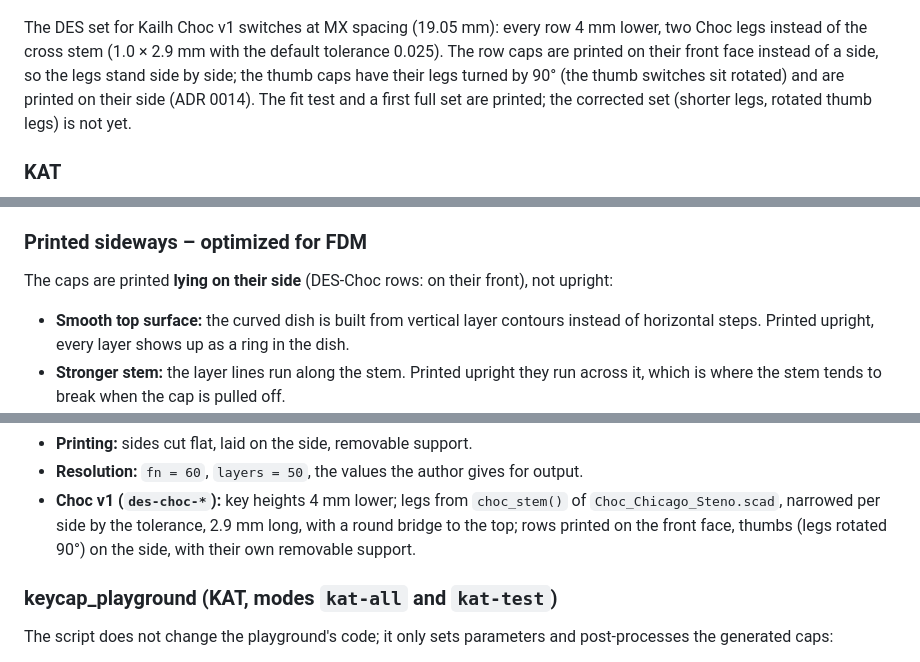
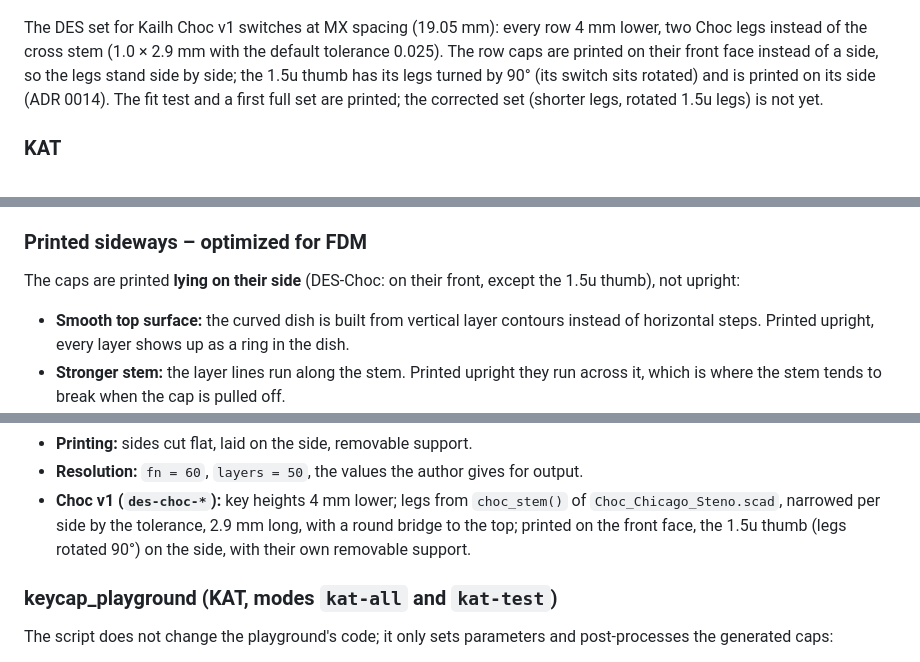
Before and after one commit to Craftsman1579/lily58-keycaps, a Markdown page: README.md, 3 parts joined by grey strips. Rendered like a GitHub page.

```diff
--- a/README.md
+++ b/README.md
@@ -85,9 +85,9 @@ that lay on the print bed:
 
 The DES set for Kailh Choc v1 switches at MX spacing (19.05 mm): every row 4 mm lower, two Choc legs
 instead of the cross stem (1.0 × 2.9 mm with the default tolerance 0.025). The row caps are printed on
-their front face instead of a side, so the legs stand side by side; the thumb caps have their legs
-turned by 90° (the thumb switches sit rotated) and are printed on their side (ADR 0014). The fit test
-and a first full set are printed; the corrected set (shorter legs, rotated thumb legs) is not yet.
+their front face instead of a side, so the legs stand side by side; the 1.5u thumb has its legs turned
+by 90° (its switch sits rotated) and is printed on its side (ADR 0014). The fit test and a first full
+set are printed; the corrected set (shorter legs, rotated 1.5u legs) is not yet.
 
 ### KAT
 
@@ -105,7 +105,7 @@ the profile: R4 = number row, R3 = top row, R2 = home row, R1 = bottom row and t
 
 ### Printed sideways – optimized for FDM
 
-The caps are printed **lying on their side** (DES-Choc rows: on their front), not upright:
+The caps are printed **lying on their side** (DES-Choc: on their front, except the 1.5u thumb), not upright:
 
 - **Smooth top surface:** the curved dish is built from vertical layer contours instead of
   horizontal steps. Printed upright, every layer shows up as a ring in the dish.
@@ -352,7 +352,7 @@ parameters, with these changes:
 - **Resolution:** `fn = 60`, `layers = 50`, the values the author gives for output.
 - **Choc v1 (`des-choc-*`):** key heights 4 mm lower; legs from `choc_stem()` of
   `Choc_Chicago_Steno.scad`, narrowed per side by the tolerance, 2.9 mm long, with a round bridge to
-  the top; rows printed on the front face, thumbs (legs rotated 90°) on the side, with their own
+  the top; printed on the front face, the 1.5u thumb (legs rotated 90°) on the side, with their own
   removable support.
 
 ### keycap_playground (KAT, modes `kat-all` and `kat-test`)
```
Also changed, not shown: CLAUDE.md (+2 -2 lines), docs/adr/0014-des-for-choc-v1.md (+9 -6 lines), docs/img/case/choc_carry_exploded.png, docs/img/keycaps/des_choc_closeup.png, docs/img/keycaps/des_choc_set_blank.png, docs/img/keycaps/des_choc_set_labeled.png, docs/img/keycaps/des_choc_us_set_labeled.png, 3 other files.
